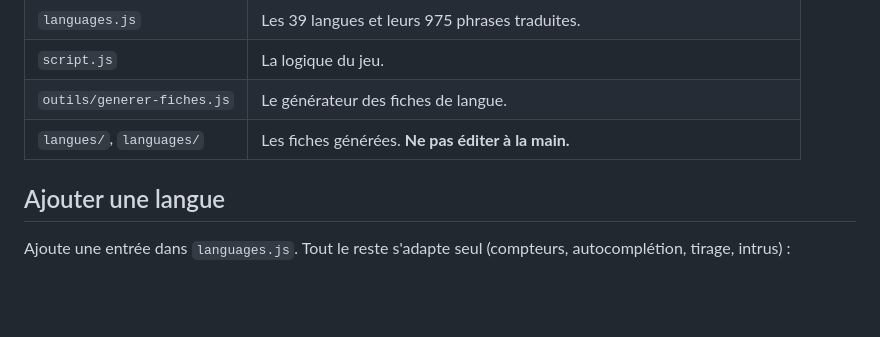
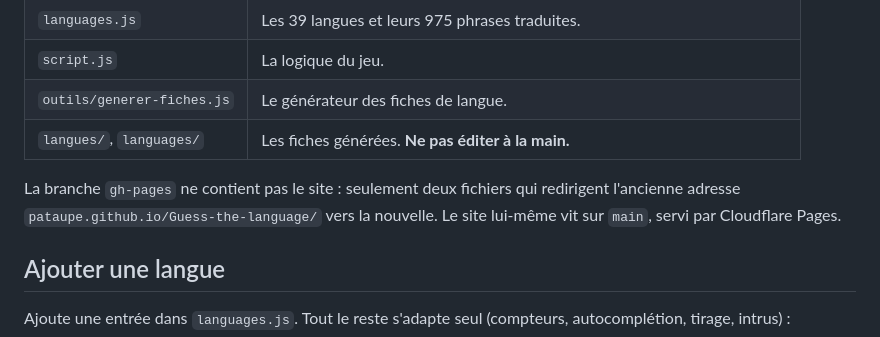
Before and after one commit to pataupe/Guess-the-language, a Markdown page: README.md, the part around the change. Drawn GitHub-style; blank space fills up the shorter version.

Commit message:
Noter a quoi sert la branche gh-pages
Co-Authored-By: Claude Opus 5 <noreply@anthropic.com>

```diff
--- a/README.md
+++ b/README.md
@@ -122,6 +122,10 @@ contient environ 180, en clair dans le fichier.
 | `outils/generer-fiches.js` | Le générateur des fiches de langue. |
 | `langues/`, `languages/` | Les fiches générées. **Ne pas éditer à la main.** |
 
+La branche `gh-pages` ne contient pas le site : seulement deux fichiers qui
+redirigent l'ancienne adresse `pataupe.github.io/Guess-the-language/` vers la
+nouvelle. Le site lui-même vit sur `main`, servi par Cloudflare Pages.
+
 ## Ajouter une langue
 
 Ajoute une entrée dans `languages.js`. Tout le reste s'adapte seul (compteurs,
```
